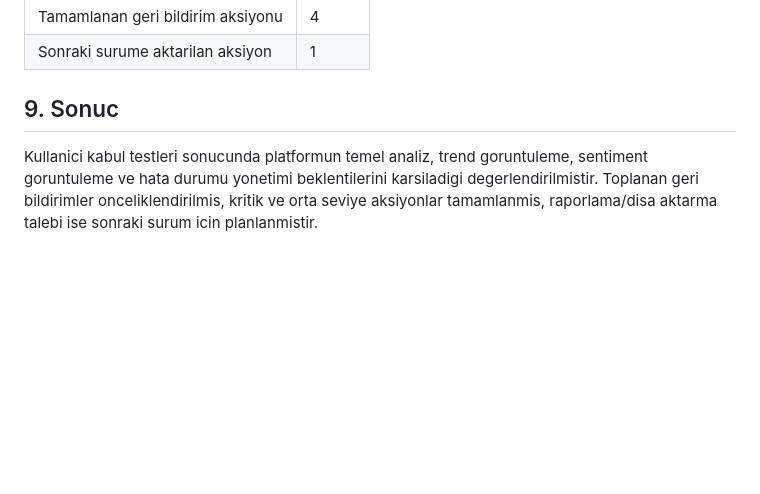
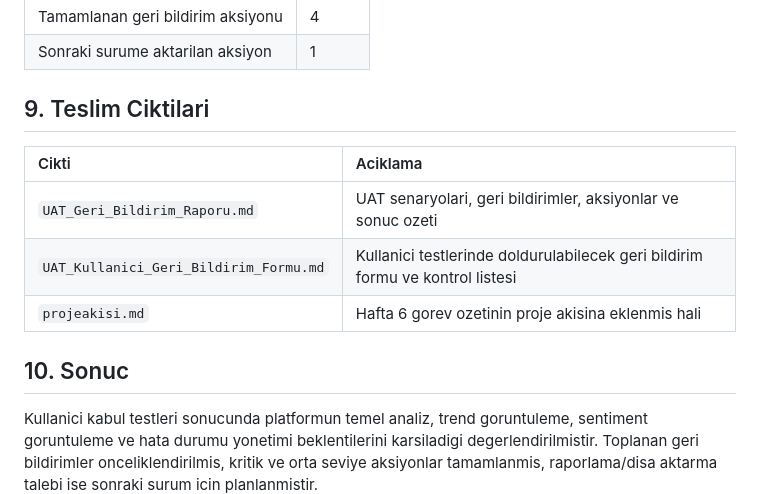
Before and after one commit to Beray104/bulutkasifleri, a Markdown page: UAT_Geri_Bildirim_Raporu.md, the part around the change. GitHub-like rendering; blank space fills up the shorter version.

Commit message:
Add UAT feedback collection form
Add a reusable user feedback form and checklist for acceptance testing, then link it from the UAT report and Week 6 project flow notes.

```diff
--- a/UAT_Geri_Bildirim_Raporu.md
+++ b/UAT_Geri_Bildirim_Raporu.md
@@ -89,7 +89,15 @@ UAT kapsaminda web arayuzu, API erisimleri, analiz sonuclarinin gosterimi, hata
 | Tamamlanan geri bildirim aksiyonu | 4 |
 | Sonraki surume aktarilan aksiyon | 1 |
 
-## 9. Sonuc
+## 9. Teslim Ciktilari
+
+| Cikti | Aciklama |
+| :--- | :--- |
+| `UAT_Geri_Bildirim_Raporu.md` | UAT senaryolari, geri bildirimler, aksiyonlar ve sonuc ozeti |
+| `UAT_Kullanici_Geri_Bildirim_Formu.md` | Kullanici testlerinde doldurulabilecek geri bildirim formu ve kontrol listesi |
+| `projeakisi.md` | Hafta 6 gorev ozetinin proje akisina eklenmis hali |
+
+## 10. Sonuc
 
 Kullanici kabul testleri sonucunda platformun temel analiz, trend goruntuleme, sentiment goruntuleme ve hata durumu yonetimi beklentilerini karsiladigi degerlendirilmistir. Toplanan geri bildirimler onceliklendirilmis, kritik ve orta seviye aksiyonlar tamamlanmis, raporlama/disa aktarma talebi ise sonraki surum icin planlanmistir.
 
```
Also changed, not shown: UAT_Kullanici_Geri_Bildirim_Formu.md (added, +54 -0 lines), projeakisi.md (+1 -1 lines).
